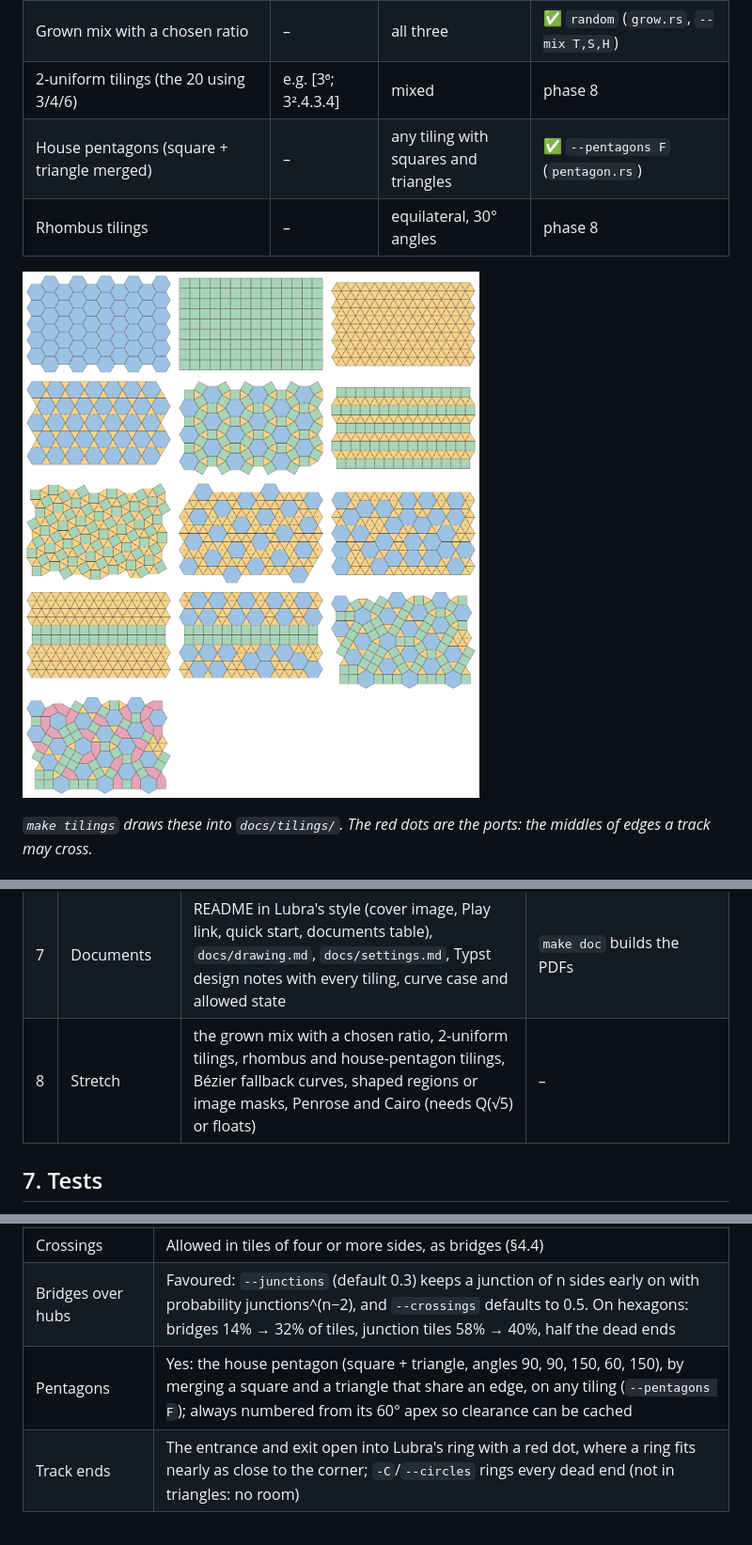
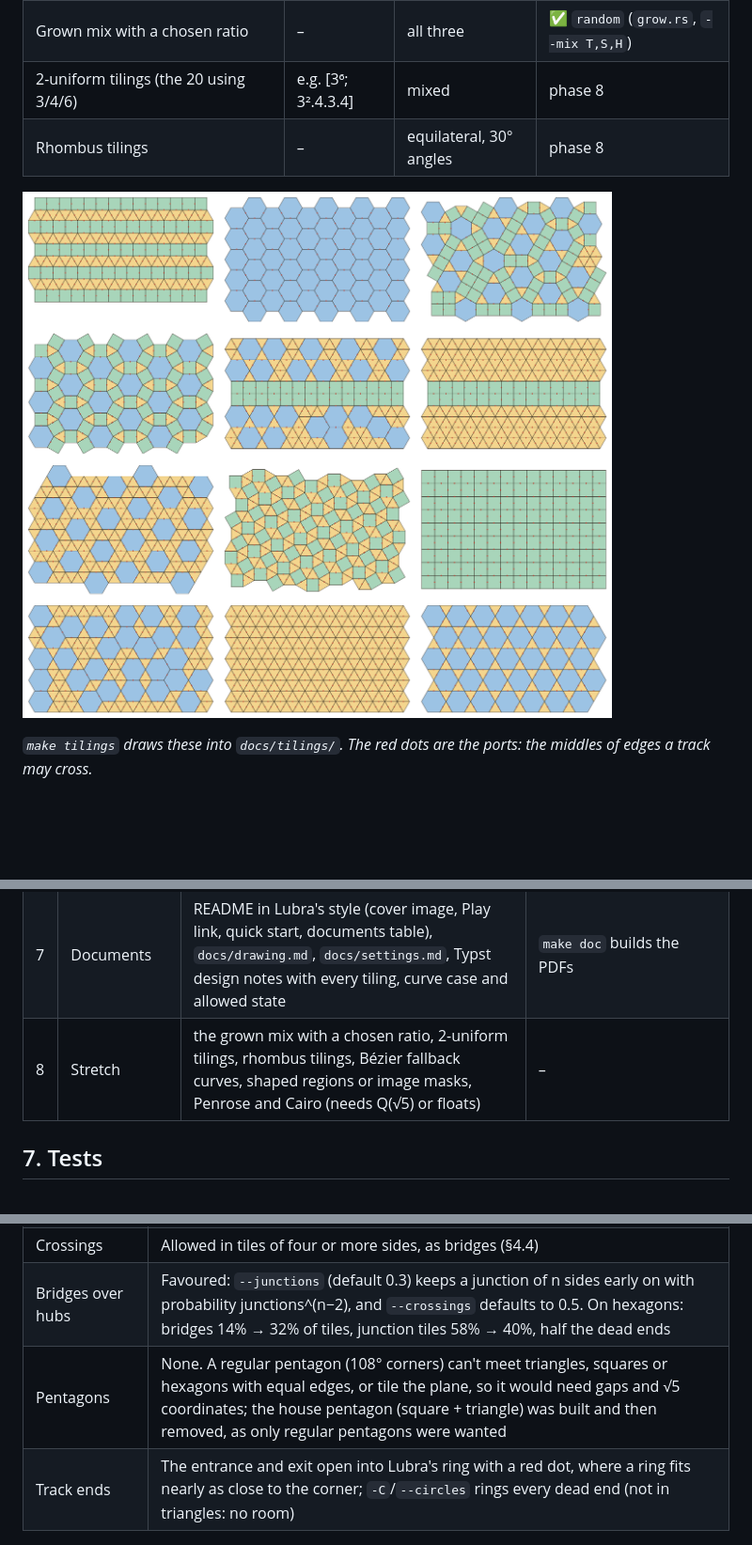
Before and after one commit to daleobrien/maze-hex, a Markdown page: PLAN.md, 3 parts joined by grey strips. Shown at 94% size. Rendered like a GitHub page; pictures changed too: docs/tilings.png; blank space fills up the shorter version.

```diff
--- a/PLAN.md
+++ b/PLAN.md
@@ -67,7 +67,6 @@ edges. ✅ means it is in `lib/src/tiling/catalogue.rs` and passes the tests now
 | Square–triangle quasicrystal, with hexagon merges | 12-fold | all three | phase 4, still to do (§2.1; inflation by 2+√3, still exact) |
 | Grown mix with a chosen ratio | – | all three | ✅ `random` (`grow.rs`, `--mix T,S,H`) |
 | 2-uniform tilings (the 20 using 3/4/6) | e.g. [3⁶; 3².4.3.4] | mixed | phase 8 |
-| House pentagons (square + triangle merged) | – | any tiling with squares and triangles | ✅ `--pentagons F` (`pentagon.rs`) |
 | Rhombus tilings | – | equilateral, 30° angles | phase 8 |
 
 ![The tilings built so far](docs/tilings.png)
@@ -447,7 +446,7 @@ Each phase ends with `make lint` clean: no build warnings, `cargo fmt`, and
 | 5 | Ink ✅ | copy `ink.rs` from Lubra (pen wobble, width wander, red pencil solution), chained strokes, `-P` plain | ink mazes look like Lubra's; walls are one continuous line |
 | 6 | Outputs and web | `png` feature, wasm build, `--plotter`; add `?maze=hex` to maze.do.id.au as a third wasm, next to the maze-rs and Lubra ones | playable at maze.do.id.au; S3 deploy via the existing GitHub Action |
 | 7 | Documents | README in Lubra's style (cover image, Play link, quick start, documents table), `docs/drawing.md`, `docs/settings.md`, Typst design notes with every tiling, curve case and allowed state | `make doc` builds the PDFs |
-| 8 | Stretch | the grown mix with a chosen ratio, 2-uniform tilings, rhombus and house-pentagon tilings, Bézier fallback curves, shaped regions or image masks, Penrose and Cairo (needs Q(√5) or floats) | – |
+| 8 | Stretch | the grown mix with a chosen ratio, 2-uniform tilings, rhombus tilings, Bézier fallback curves, shaped regions or image masks, Penrose and Cairo (needs Q(√5) or floats) | – |
 
 ## 7. Tests
 
@@ -499,5 +498,5 @@ Still to add, by phase:
 | Ink pen | Copy Lubra's `ink.rs` for now; a shared crate can come later |
 | Crossings | Allowed in tiles of four or more sides, as bridges (§4.4) |
 | Bridges over hubs | Favoured: `--junctions` (default 0.3) keeps a junction of n sides early on with probability junctions^(n−2), and `--crossings` defaults to 0.5. On hexagons: bridges 14% → 32% of tiles, junction tiles 58% → 40%, half the dead ends |
-| Pentagons | Yes: the house pentagon (square + triangle, angles 90, 90, 150, 60, 150), by merging a square and a triangle that share an edge, on any tiling (`--pentagons F`); always numbered from its 60° apex so clearance can be cached |
+| Pentagons | None. A regular pentagon (108° corners) can't meet triangles, squares or hexagons with equal edges, or tile the plane, so it would need gaps and √5 coordinates; the house pentagon (square + triangle) was built and then removed, as only regular pentagons were wanted |
 | Track ends | The entrance and exit open into Lubra's ring with a red dot, where a ring fits nearly as close to the corner; `-C`/`--circles` rings every dead end (not in triangles: no room) |
```
Also changed, not shown: README.md (+0 -1 lines), 12 other files.
